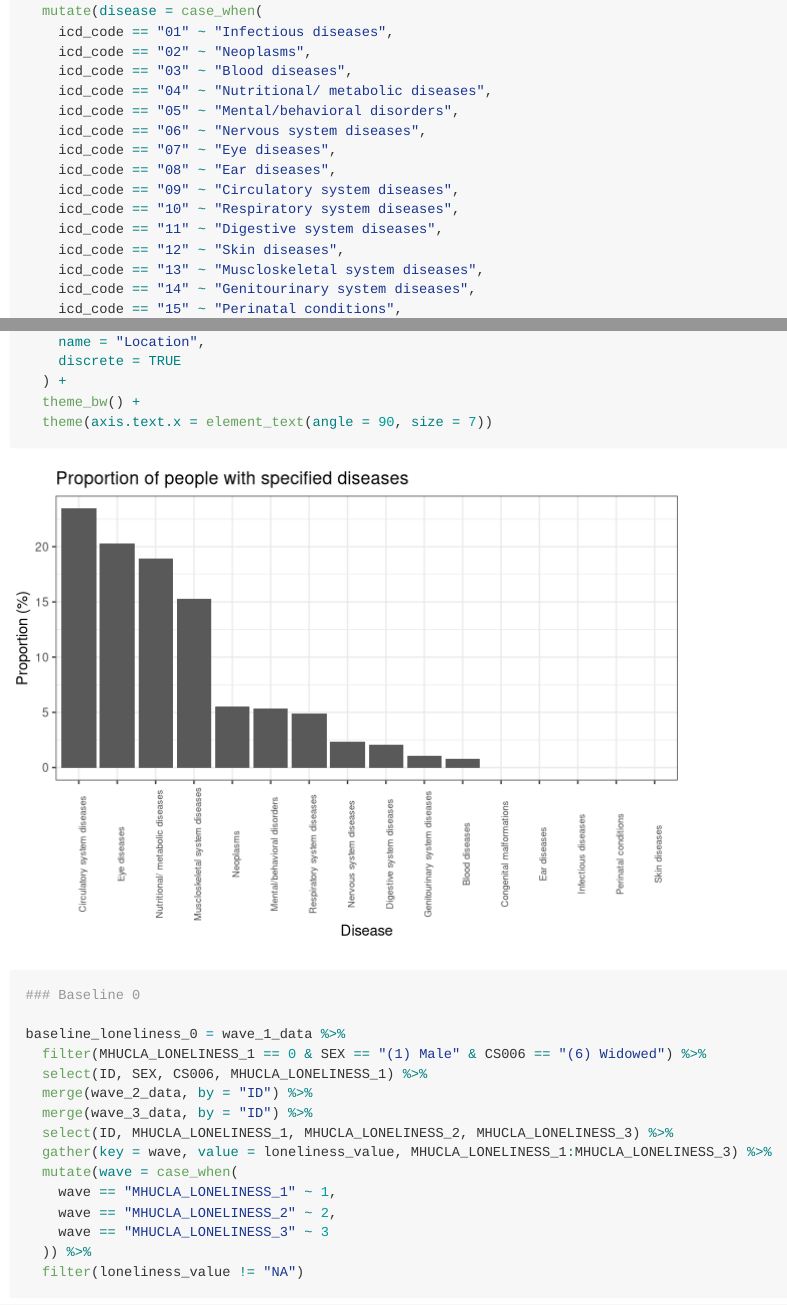
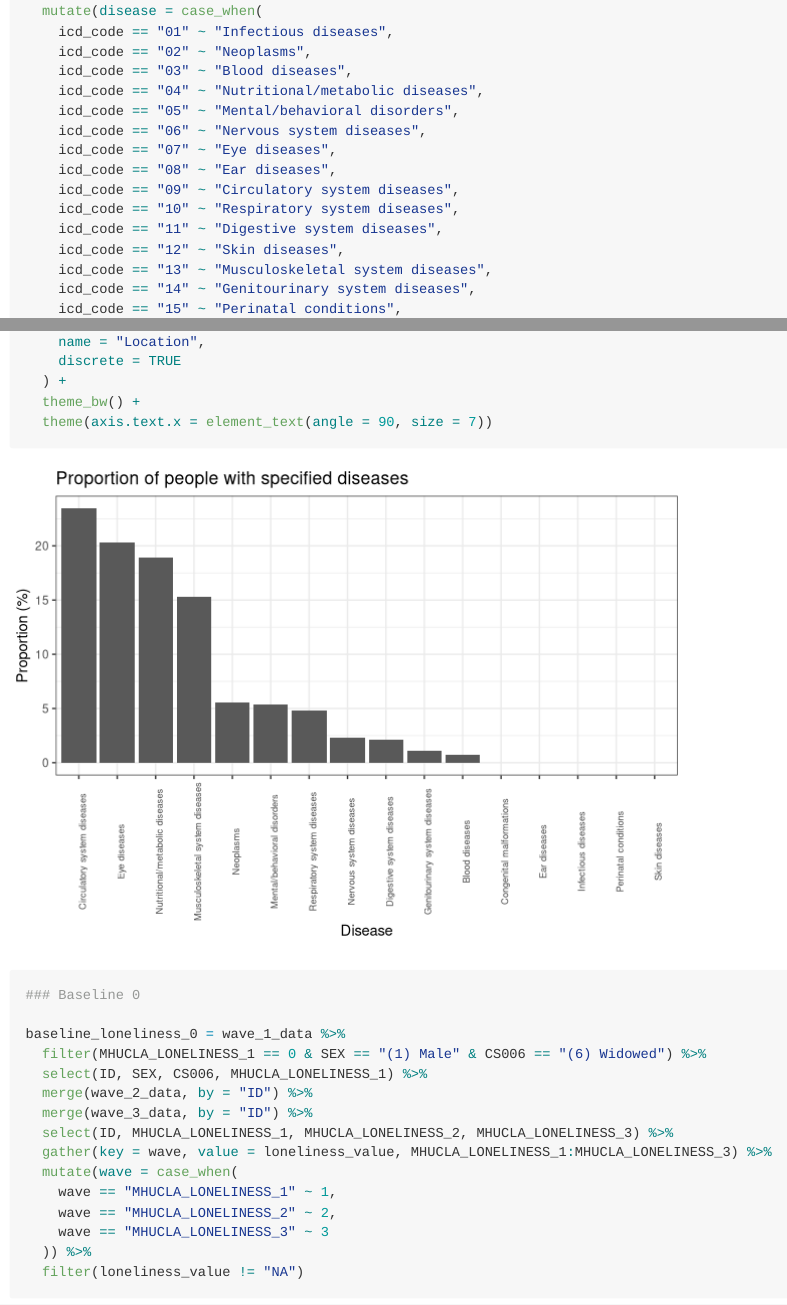
Before and after one commit to deg2163/p8105_tilda, an R Markdown document (Final Report.Rmd): the page in a window 1100 px wide, from 3970 px down, and a second part further down, joined at a grey line. Rendered offline with R 4.5, knitr and Pandoc, with nearby package versions; some code elsewhere in the file could not run offline; long lines of code are wrapped; column names are cleaned by a stand-in for the janitor package.

Commit message:
typo edits to graph

```diff
--- a/Final Report.Rmd
+++ b/Final Report.Rmd
@@ -158,7 +158,7 @@ bar_graph =
     icd_code == "10" ~ "Respiratory system diseases",
     icd_code == "11" ~ "Digestive system diseases",
     icd_code == "12" ~ "Skin diseases",
-    icd_code == "13" ~ "Muscloskeletal system diseases",
+    icd_code == "13" ~ "Musculoskeletal system diseases",
     icd_code == "14" ~ "Genitourinary system diseases",
     icd_code == "15" ~ "Perinatal conditions",
     icd_code == "16" ~ "Congenital malformations"
```
Also changed, not shown: Final_Report.html, Final_Report_files/figure-html/bar_graph-1.png, Final Report.Rmd (2 more changed lines).
